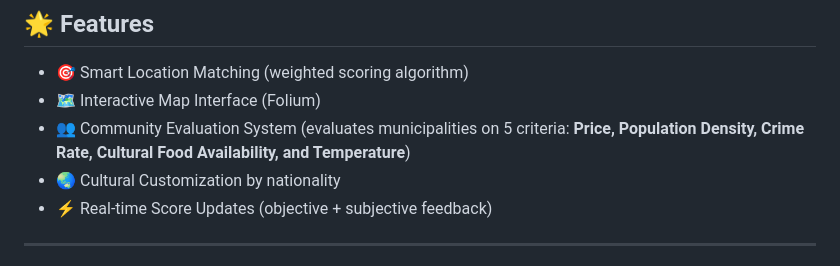
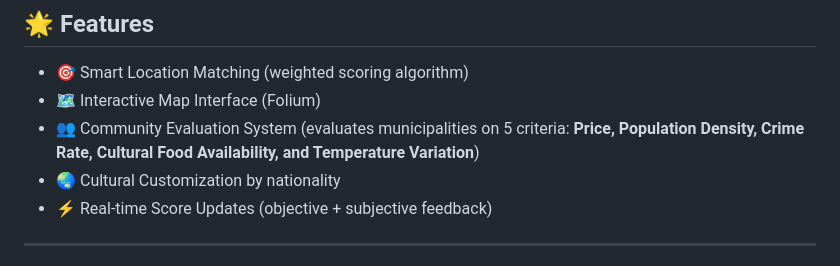
Before and after one commit to nt-thuyr/chamu-web-app, a Markdown page: README.md, the part around the change. Drawn GitHub-style.

```diff
--- a/README.md
+++ b/README.md
@@ -16,7 +16,7 @@ Not intended for commercial or production use.
 ## 🌟 Features
 - 🎯 Smart Location Matching (weighted scoring algorithm)
 - 🗺️ Interactive Map Interface (Folium)
-- 👥 Community Evaluation System (evaluates municipalities on 5 criteria: **Price, Population Density, Crime Rate, Cultural Food Availability, and Temperature**)
+- 👥 Community Evaluation System (evaluates municipalities on 5 criteria: **Price, Population Density, Crime Rate, Cultural Food Availability, and Temperature Variation**)
 - 🌏 Cultural Customization by nationality
 - ⚡ Real-time Score Updates (objective + subjective feedback)
 
```
